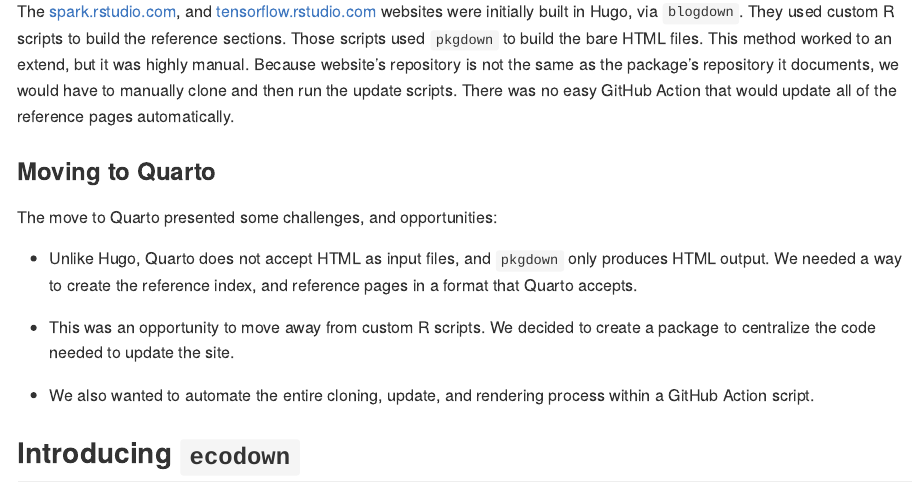
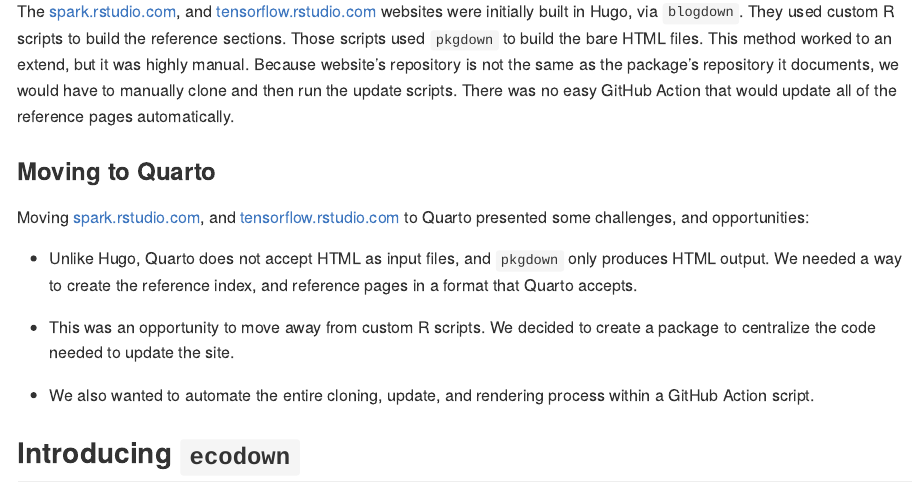
Before and after one commit to edgararuiz/ecodown, an R Markdown document (README.Rmd): the page in a window 1100 px wide, from 240 px down. The pictures show the output file README.md that the author committed with the source, drawn offline in the style of GitHub; badge pictures from the web are left out.

Commit message:
A couple of edits to README

```diff
--- a/README.Rmd
+++ b/README.Rmd
@@ -35,13 +35,20 @@
 
 ### Before Quarto
 
-The [spark.rstudio.com](https://spark.rstudio.com/), and [tensorflow.rstudio.com](https://tensorflow.rstudio.com/) websites were initially built
-in Hugo, via `blogdown`. They used custom R scripts to build the reference sections. Those scripts used `pkgdown` to build the bare HTML files. This method worked to an extend, but it was highly manual. Because website's repository is not the same as the package's
-repository it documents, we would have to manually clone and then run the update scripts. There was no easy GitHub Action that would update all of the reference pages automatically.
+The [spark.rstudio.com](https://spark.rstudio.com/), and
+[tensorflow.rstudio.com](https://tensorflow.rstudio.com/) websites were initially
+built in Hugo, via `blogdown`. They used custom R scripts to build the reference
+sections. Those scripts used `pkgdown` to build the bare HTML files. This method
+worked to an extend, but it was highly manual. Because website's repository is
+not the same as the package's repository it documents, we would have to manually
+clone and then run the update scripts. There was no easy GitHub Action that would
+update all of the reference pages automatically.
 
 ### Moving to Quarto
 
-The move to Quarto presented some challenges, and opportunities:
+Moving [spark.rstudio.com](https://spark.rstudio.com/), and
+[tensorflow.rstudio.com](https://tensorflow.rstudio.com/) to Quarto presented
+some challenges, and opportunities:
 
 - Unlike Hugo, Quarto does not accept HTML as input files, and `pkgdown` only produces
 HTML output. We needed a way to create the reference index, and reference pages
```
Also changed, not shown: README.md.
